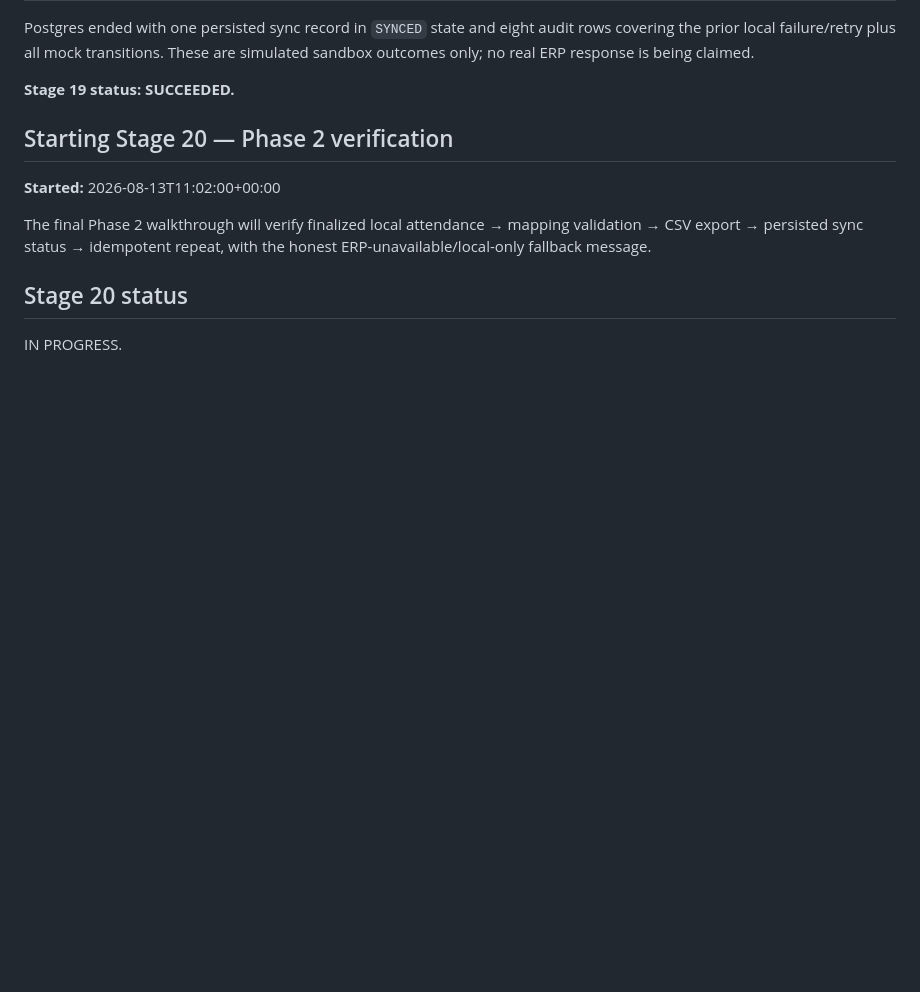
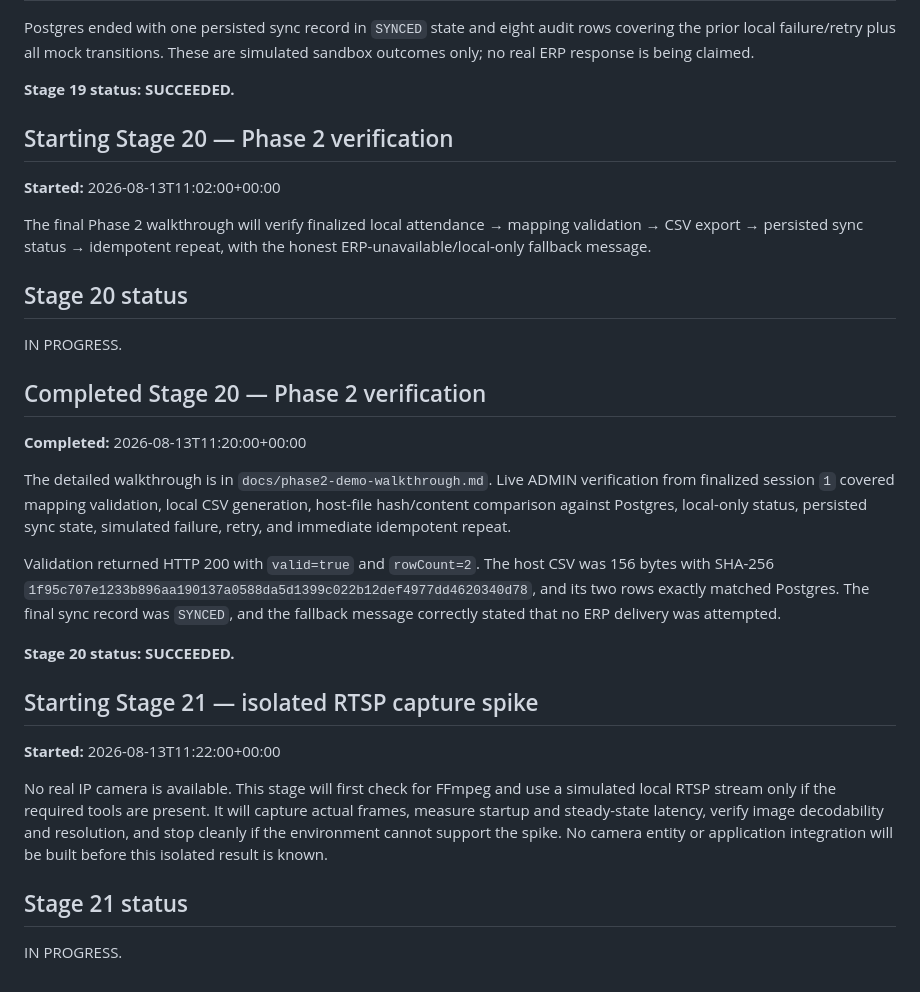
Before and after one commit to harshitgarg10042008-oss/ClassSight, a Markdown page: docs/overnight-log.md, the part around the change. GitHub-like rendering; blank space fills up the shorter version.

Commit message:
Stage 20: document live Phase 2 ERP flow

```diff
--- a/docs/overnight-log.md
+++ b/docs/overnight-log.md
@@ -159,3 +159,24 @@ The final Phase 2 walkthrough will verify finalized local attendance → mapping
 ## Stage 20 status
 
 IN PROGRESS.
+
+
+## Completed Stage 20 — Phase 2 verification
+
+**Completed:** 2026-08-13T11:20:00+00:00
+
+The detailed walkthrough is in `docs/phase2-demo-walkthrough.md`. Live ADMIN verification from finalized session `1` covered mapping validation, local CSV generation, host-file hash/content comparison against Postgres, local-only status, persisted sync state, simulated failure, retry, and immediate idempotent repeat.
+
+Validation returned HTTP 200 with `valid=true` and `rowCount=2`. The host CSV was 156 bytes with SHA-256 `1f95c707e1233b896aa190137a0588da5d1399c022b12def4977dd4620340d78`, and its two rows exactly matched Postgres. The final sync record was `SYNCED`, and the fallback message correctly stated that no ERP delivery was attempted.
+
+**Stage 20 status: SUCCEEDED.**
+
+## Starting Stage 21 — isolated RTSP capture spike
+
+**Started:** 2026-08-13T11:22:00+00:00
+
+No real IP camera is available. This stage will first check for FFmpeg and use a simulated local RTSP stream only if the required tools are present. It will capture actual frames, measure startup and steady-state latency, verify image decodability and resolution, and stop cleanly if the environment cannot support the spike. No camera entity or application integration will be built before this isolated result is known.
+
+## Stage 21 status
+
+IN PROGRESS.
```
Also changed, not shown: docs/phase2-demo-walkthrough.md (added, +66 -0 lines).
